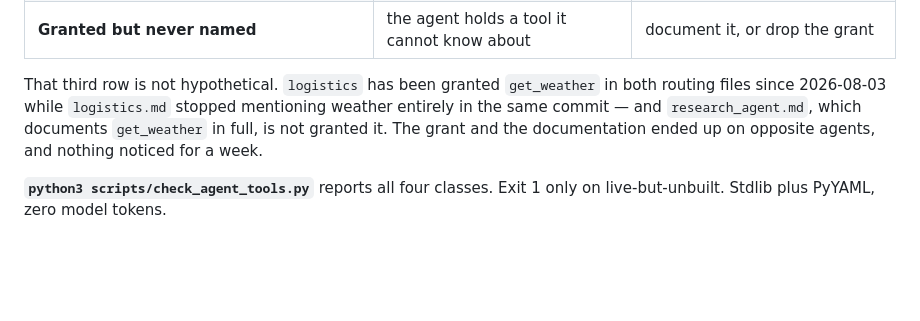
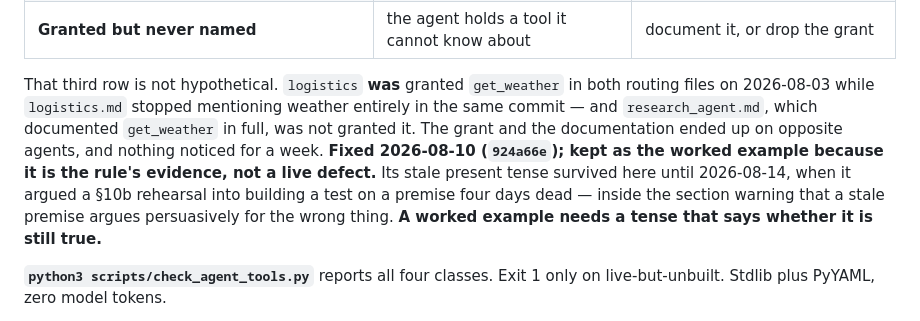
Before and after one commit to MikeApex/metatron, a Markdown page: CLAUDE.md, the part around the change. Drawn GitHub-style; blank space fills up the shorter version.

Commit message:
A worked example needs a tense that says whether it is still true
CLAUDE.md's `get_weather` example described the grant/documentation split in
the present tense long after `924a66e` fixed it on 2026-08-10. On 2026-08-14
it argued a §10b rehearsal into designing an injection test on a premise four
days dead; the worker opened the files, found the premise stale and correctly
stopped, at a cost of one wasted worker.

That happened inside the section warning that a stale premise argues
persuasively for the wrong decision. Kept as the worked example rather than
cut — it is the evidence for the rule — and marked fixed, with the date and
the commit that fixed it.

```diff
--- a/CLAUDE.md
+++ b/CLAUDE.md
@@ -341,11 +341,15 @@ Three states, and each has a different correct response:
 | Named in **live instruction text**, not registered | the model reads it as present | build it, or move it under a deferred heading |
 | **Granted but never named** | the agent holds a tool it cannot know about | document it, or drop the grant |
 
-That third row is not hypothetical. `logistics` has been granted `get_weather` in both
-routing files since 2026-08-03 while `logistics.md` stopped mentioning weather entirely
-in the same commit — and `research_agent.md`, which documents `get_weather` in full, is
+That third row is not hypothetical. `logistics` **was** granted `get_weather` in both
+routing files on 2026-08-03 while `logistics.md` stopped mentioning weather entirely
+in the same commit — and `research_agent.md`, which documented `get_weather` in full, was
 not granted it. The grant and the documentation ended up on opposite agents, and nothing
-noticed for a week.
+noticed for a week. **Fixed 2026-08-10 (`924a66e`); kept as the worked example because it
+is the rule's evidence, not a live defect.** Its stale present tense survived here until
+2026-08-14, when it argued a §10b rehearsal into building a test on a premise four days
+dead — inside the section warning that a stale premise argues persuasively for the wrong
+thing. **A worked example needs a tense that says whether it is still true.**
 
 **`python3 scripts/check_agent_tools.py`** reports all four classes. Exit 1 only on
 live-but-unbuilt. Stdlib plus PyYAML, zero model tokens.
```
